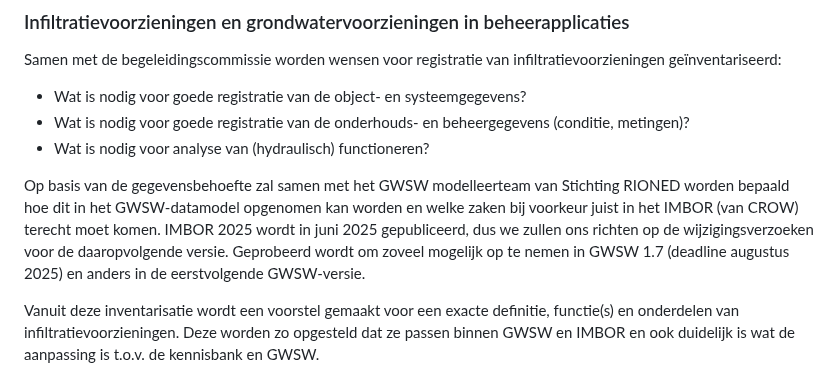
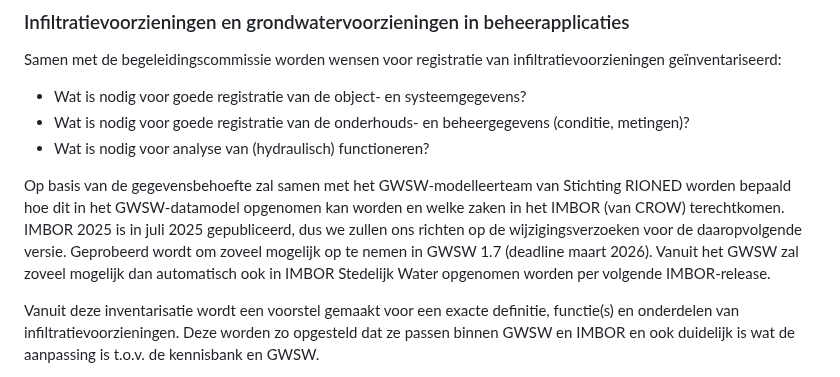
Before and after one commit to StichtingRIONED/Infiltratievoorzieningen, a Markdown page: main.md, the part around the change. GitHub-like rendering.

Commit message:
toevoeging: update opname in GWSW

```diff
--- a/main.md
+++ b/main.md
@@ -50,7 +50,7 @@ Samen met de begeleidingscommissie worden wensen voor registratie van infiltrati
 - Wat is nodig voor goede registratie van de onderhouds- en beheergegevens (conditie, metingen)?
 - Wat is nodig voor analyse van (hydraulisch) functioneren?
 
-Op basis van de gegevensbehoefte zal samen met het GWSW modelleerteam van Stichting RIONED worden bepaald hoe dit in het GWSW-datamodel opgenomen kan worden en welke zaken bij voorkeur juist in het IMBOR (van CROW) terecht moet komen. IMBOR 2025 wordt in juni 2025 gepubliceerd, dus we zullen ons richten op de wijzigingsverzoeken voor de daaropvolgende versie. Geprobeerd wordt om zoveel mogelijk op te nemen in GWSW 1.7 (deadline augustus 2025) en anders in de eerstvolgende GWSW-versie.
+Op basis van de gegevensbehoefte zal samen met het GWSW-modelleerteam van Stichting RIONED worden bepaald hoe dit in het GWSW-datamodel opgenomen kan worden en welke zaken in het IMBOR (van CROW) terechtkomen. IMBOR 2025 is in juli 2025 gepubliceerd, dus we zullen ons richten op de wijzigingsverzoeken voor de daaropvolgende versie. Geprobeerd wordt om zoveel mogelijk op te nemen in GWSW 1.7 (deadline maart 2026). Vanuit het GWSW zal zoveel mogelijk dan automatisch ook in IMBOR Stedelijk Water opgenomen worden per volgende IMBOR-release.
 
 Vanuit deze inventarisatie wordt een voorstel gemaakt voor een exacte definitie, functie(s) en onderdelen van infiltratievoorzieningen. Deze worden zo opgesteld dat ze passen binnen GWSW en IMBOR en ook duidelijk is wat de aanpassing is t.o.v. de kennisbank en GWSW.
 
```
